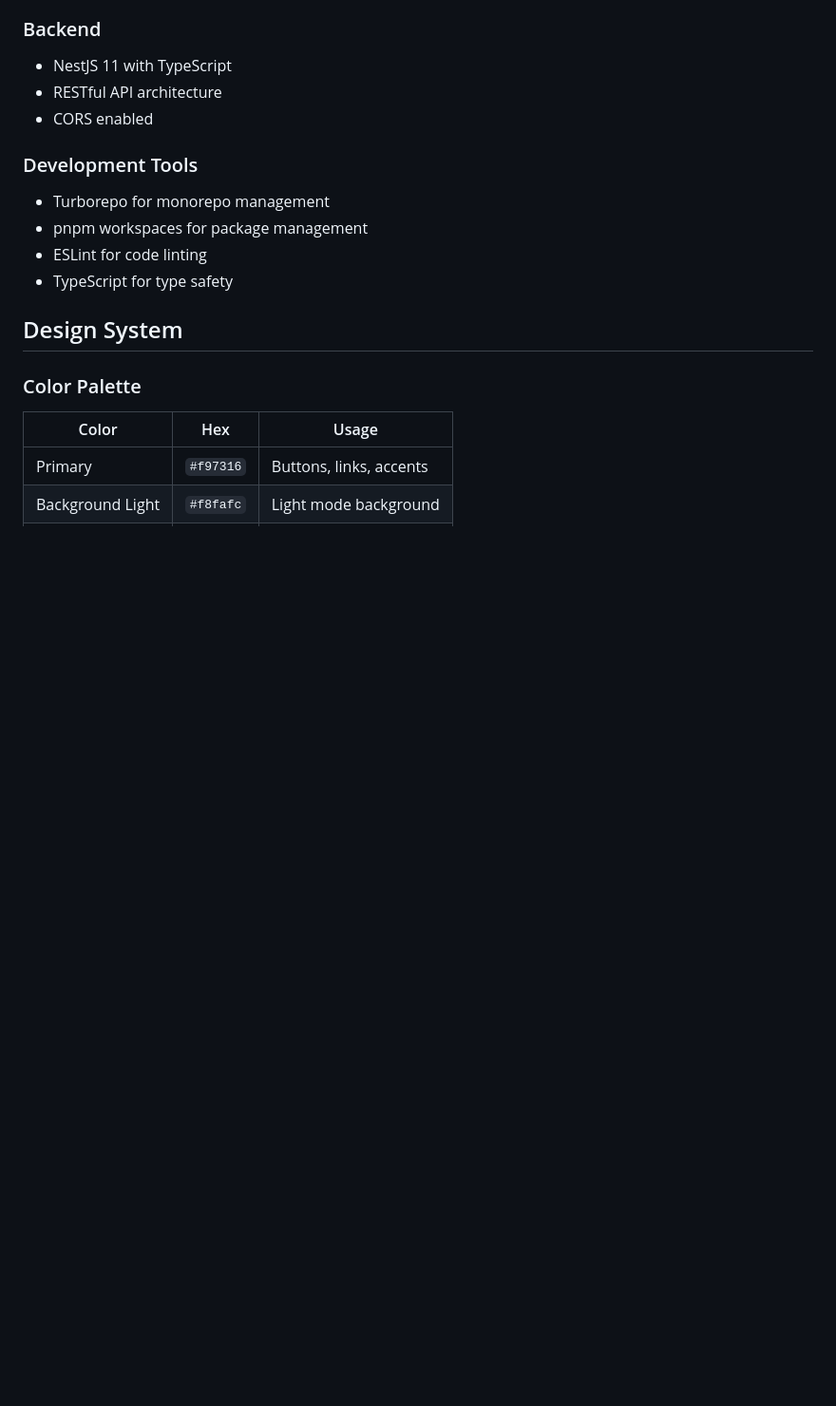
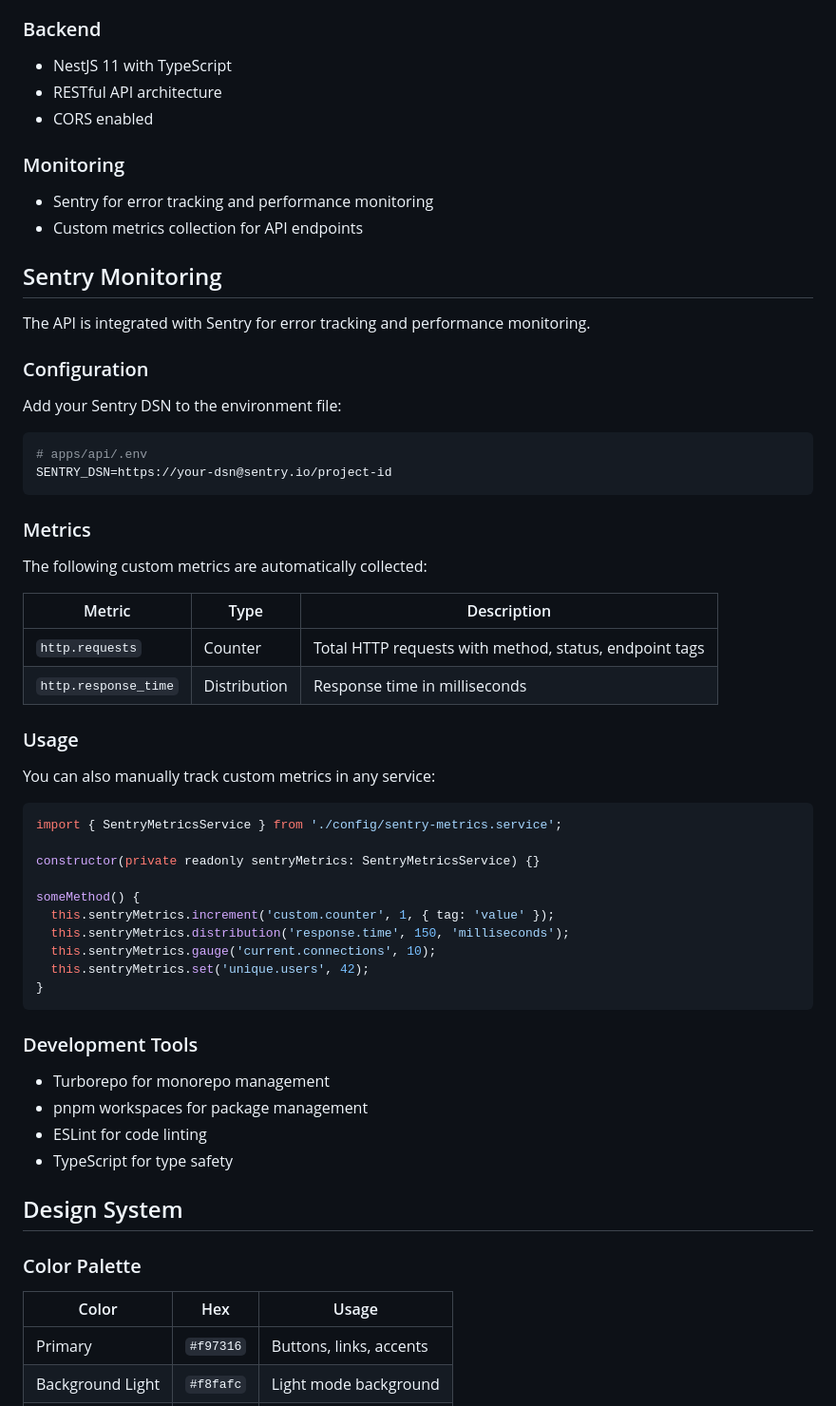
Before and after one commit to SagarKarmoker/shohoj-hishab-pos-system, a Markdown page: README.md, the part around the change. Shown at 95% size. Rendered like a GitHub page; blank space fills up the shorter version.

Commit message:
docs(README): add Sentry monitoring section with configuration and usage examples
- Introduce a new section for Sentry monitoring in the README.
- Include details on Sentry configuration, custom metrics collection, and usage examples for tracking metrics.
- Enhance documentation to support developers in integrating and utilizing Sentry for error tracking and performance monitoring.

````diff
--- a/README.md
+++ b/README.md
@@ -57,6 +57,49 @@ shohoj-hishab/
 - NestJS 11 with TypeScript
 - RESTful API architecture
 - CORS enabled
+
+### Monitoring
+- Sentry for error tracking and performance monitoring
+- Custom metrics collection for API endpoints
+
+## Sentry Monitoring
+
+The API is integrated with Sentry for error tracking and performance monitoring.
+
+### Configuration
+
+Add your Sentry DSN to the environment file:
+
+```bash
+# apps/api/.env
+SENTRY_DSN=https://your-dsn@sentry.io/project-id
+```
+
+### Metrics
+
+The following custom metrics are automatically collected:
+
+| Metric | Type | Description |
+|--------|------|-------------|
+| `http.requests` | Counter | Total HTTP requests with method, status, endpoint tags |
+| `http.response_time` | Distribution | Response time in milliseconds |
+
+### Usage
+
+You can also manually track custom metrics in any service:
+
+```typescript
+import { SentryMetricsService } from './config/sentry-metrics.service';
+
+constructor(private readonly sentryMetrics: SentryMetricsService) {}
+
+someMethod() {
+  this.sentryMetrics.increment('custom.counter', 1, { tag: 'value' });
+  this.sentryMetrics.distribution('response.time', 150, 'milliseconds');
+  this.sentryMetrics.gauge('current.connections', 10);
+  this.sentryMetrics.set('unique.users', 42);
+}
+```
 
 ### Development Tools
 - Turborepo for monorepo management
````
